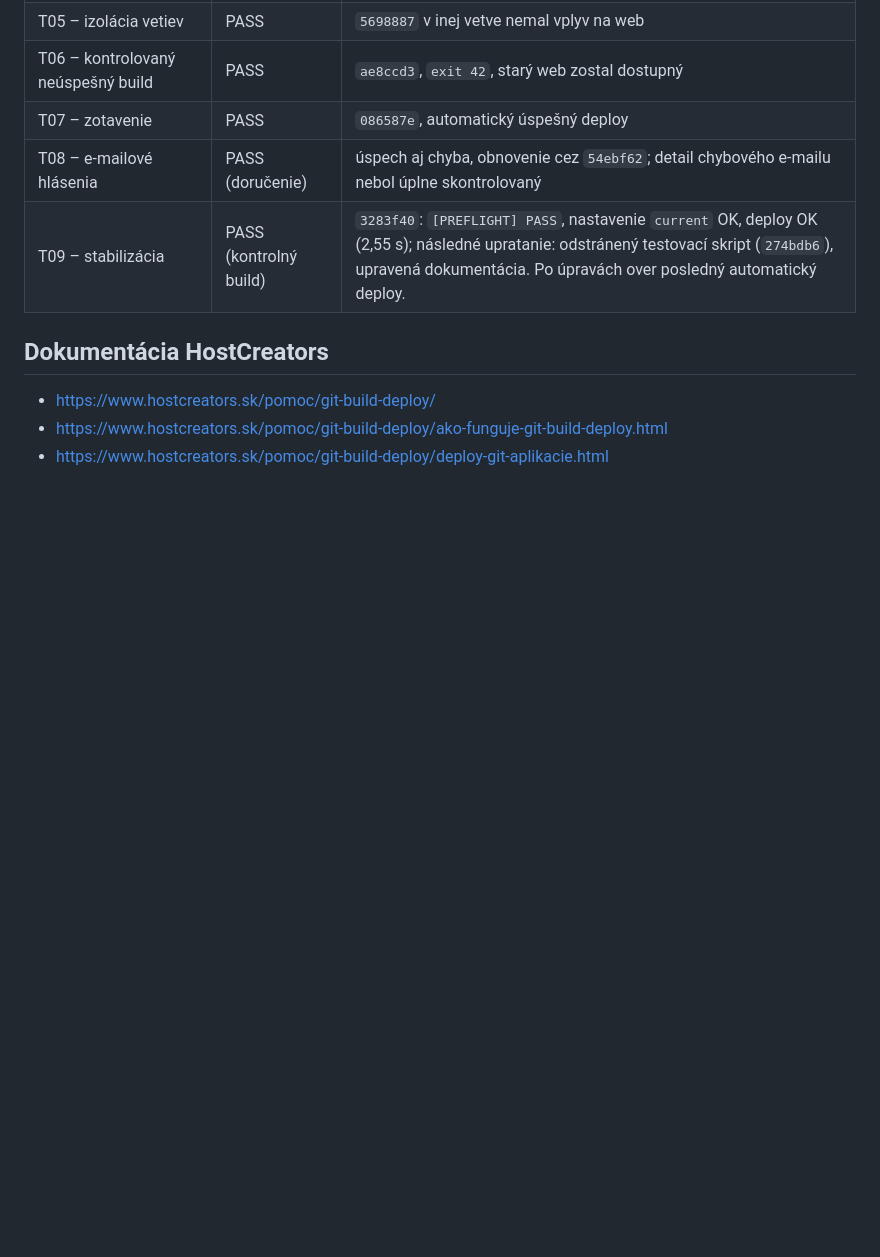
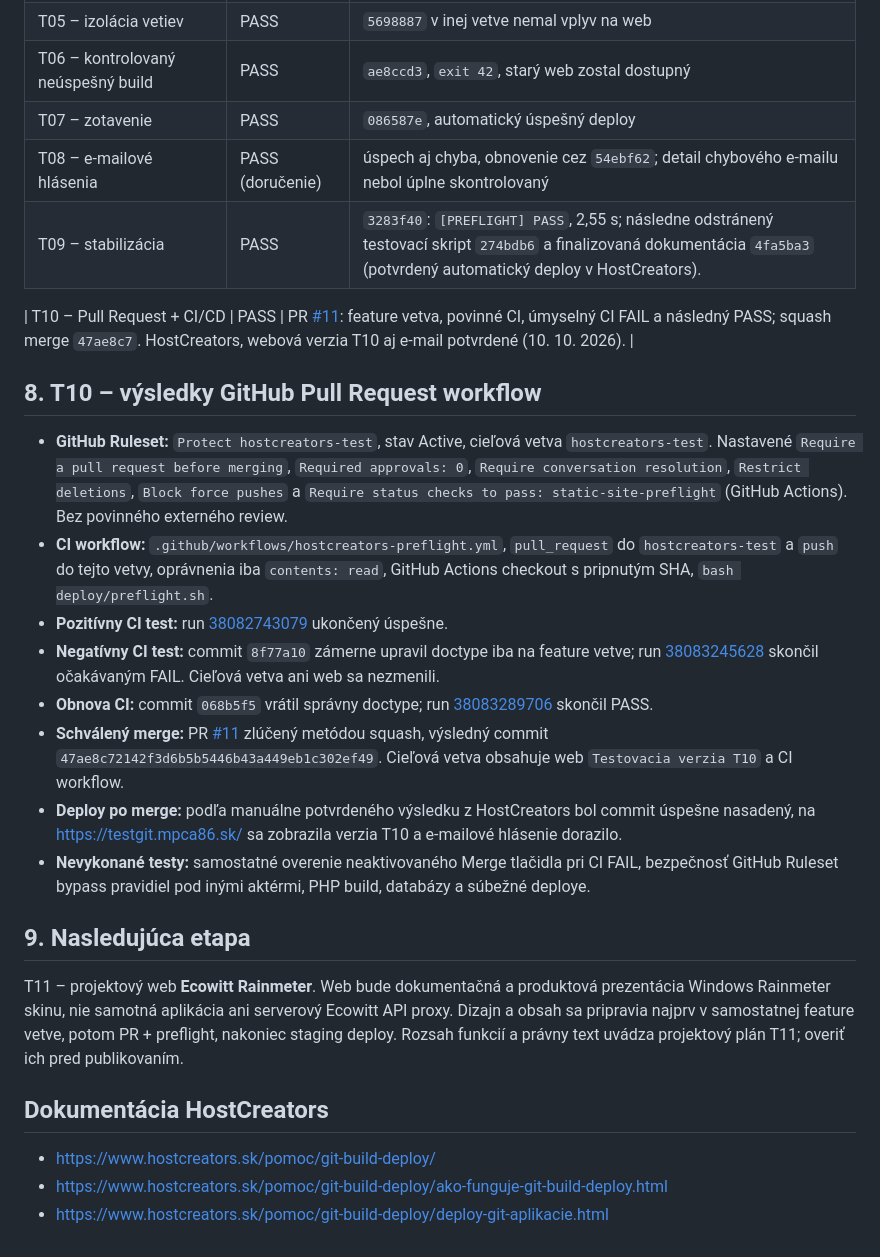
Before and after one commit to mpca86/ecowitt-rainmeter, a Markdown page: DEPLOYMENT.md, the part around one of its changes. Drawn GitHub-style; blank space fills up the shorter version.

```diff
--- a/DEPLOYMENT.md
+++ b/DEPLOYMENT.md
@@ -90,7 +96,24 @@ Pri naliehavom incidente nemeň naraz viac vecí. Najprv identifikuj posledný f
 | T06 – kontrolovaný neúspešný build | PASS | `ae8ccd3`, `exit 42`, starý web zostal dostupný |
 | T07 – zotavenie | PASS | `086587e`, automatický úspešný deploy |
 | T08 – e-mailové hlásenia | PASS (doručenie) | úspech aj chyba, obnovenie cez `54ebf62`; detail chybového e-mailu nebol úplne skontrolovaný |
-| T09 – stabilizácia | PASS (kontrolný build) | `3283f40`: `[PREFLIGHT] PASS`, nastavenie `current` OK, deploy OK (2,55 s); následné upratanie: odstránený testovací skript (`274bdb6`), upravená dokumentácia. Po úpravách over posledný automatický deploy. |
+| T09 – stabilizácia | PASS | `3283f40`: `[PREFLIGHT] PASS`, 2,55 s; následne odstránený testovací skript `274bdb6` a finalizovaná dokumentácia `4fa5ba3` (potvrdený automatický deploy v HostCreators). |
+
+| T10 – Pull Request + CI/CD | PASS | PR [#11](https://github.com/mpca86/ecowitt-rainmeter/pull/11): feature vetva, povinné CI, úmyselný CI FAIL a následný PASS; squash merge `47ae8c7`. HostCreators, webová verzia T10 aj e-mail potvrdené (10. 10. 2026). |
+
+## 8. T10 – výsledky GitHub Pull Request workflow
+
+- **GitHub Ruleset:** `Protect hostcreators-test`, stav Active, cieľová vetva `hostcreators-test`. Nastavené `Require a pull request before merging`, `Required approvals: 0`, `Require conversation resolution`, `Restrict deletions`, `Block force pushes` a `Require status checks to pass: static-site-preflight` (GitHub Actions). Bez povinného externého review.
+- **CI workflow:** `.github/workflows/hostcreators-preflight.yml`, `pull_request` do `hostcreators-test` a `push` do tejto vetvy, oprávnenia iba `contents: read`, GitHub Actions checkout s pripnutým SHA, `bash deploy/preflight.sh`.
+- **Pozitívny CI test:** run [38082743079](https://github.com/mpca86/ecowitt-rainmeter/actions/runs/38082743079) ukončený úspešne.
+- **Negatívny CI test:** commit `8f77a10` zámerne upravil doctype iba na feature vetve; run [38083245628](https://github.com/mpca86/ecowitt-rainmeter/actions/runs/38083245628) skončil očakávaným FAIL. Cieľová vetva ani web sa nezmenili.
+- **Obnova CI:** commit `068b5f5` vrátil správny doctype; run [38083289706](https://github.com/mpca86/ecowitt-rainmeter/actions/runs/38083289706) skončil PASS.
+- **Schválený merge:** PR [#11](https://github.com/mpca86/ecowitt-rainmeter/pull/11) zlúčený metódou squash, výsledný commit `47ae8c72142f3d6b5b5446b43a449eb1c302ef49`. Cieľová vetva obsahuje web `Testovacia verzia T10` a CI workflow.
+- **Deploy po merge:** podľa manuálne potvrdeného výsledku z HostCreators bol commit úspešne nasadený, na https://testgit.mpca86.sk/ sa zobrazila verzia T10 a e-mailové hlásenie dorazilo.
+- **Nevykonané testy:** samostatné overenie neaktivovaného Merge tlačidla pri CI FAIL, bezpečnosť GitHub Ruleset bypass pravidiel pod inými aktérmi, PHP build, databázy a súbežné deploye.
+
+## 9. Nasledujúca etapa
+
+T11 – projektový web **Ecowitt Rainmeter**. Web bude dokumentačná a produktová prezentácia Windows Rainmeter skinu, nie samotná aplikácia ani serverový Ecowitt API proxy. Dizajn a obsah sa pripravia najprv v samostatnej feature vetve, potom PR + preflight, nakoniec staging deploy. Rozsah funkcií a právny text uvádza projektový plán T11; overiť ich pred publikovaním.
 
 ## Dokumentácia HostCreators
 
```
Also changed, not shown: other parts of DEPLOYMENT.md (+12 -6 lines).
